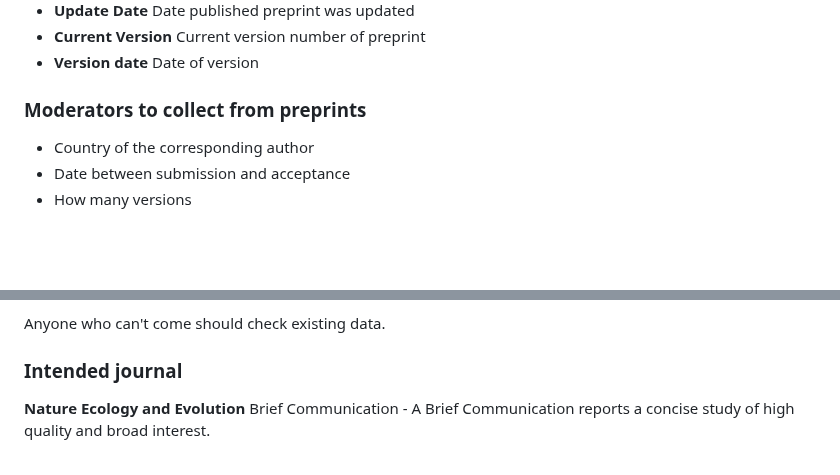
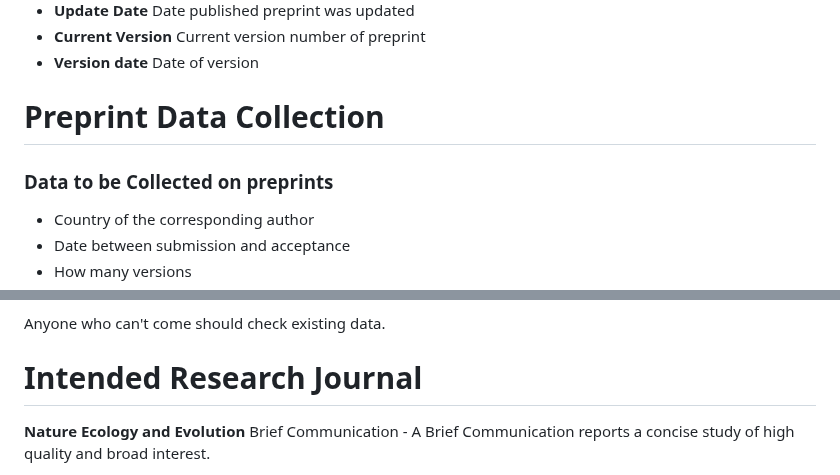
Before and after one commit to daniel1noble/ecoevo_1000, a Markdown page: README.md, 2 parts joined by grey strips. GitHub-like rendering; blank space fills up the shorter version.

Commit message:
Little README update

```diff
--- a/README.md
+++ b/README.md
@@ -39,7 +39,9 @@ This data contains version history information for each preprint on EcoEvoRxiv.
  - **Current Version**	Current version number of preprint
  - **Version date** Date of version
 
-### Moderators to collect from preprints
+# Preprint Data Collection
+
+### Data to be Collected on preprints
 - Country of the corresponding author
 - Date between submission and acceptance
 - How many versions
@@ -66,7 +68,8 @@ We will use a google form to collect releavnt data about each preprint. The form
 
 Anyone who can't come should check existing data.
 
-### Intended journal
+# Intended Research Journal
+
 **Nature Ecology and Evolution**
 Brief Communication
 	- A Brief Communication reports a concise study of high quality and broad interest.
```
